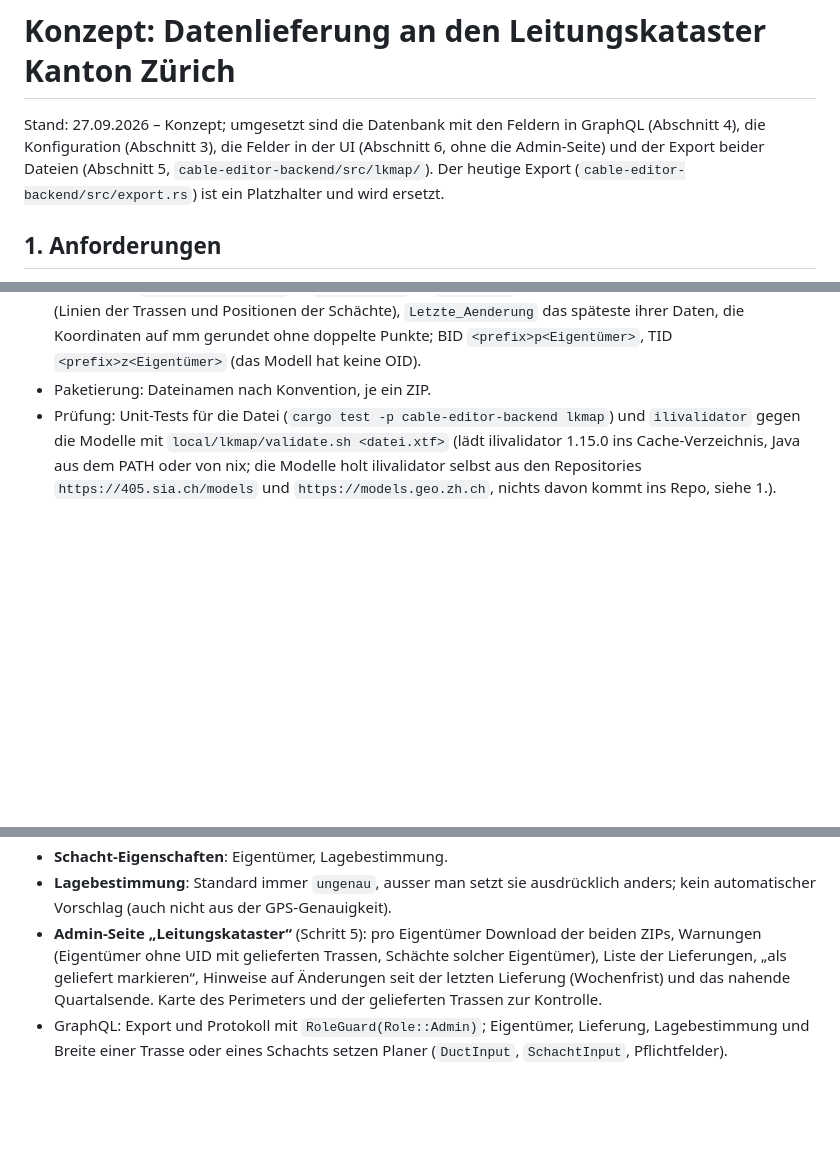
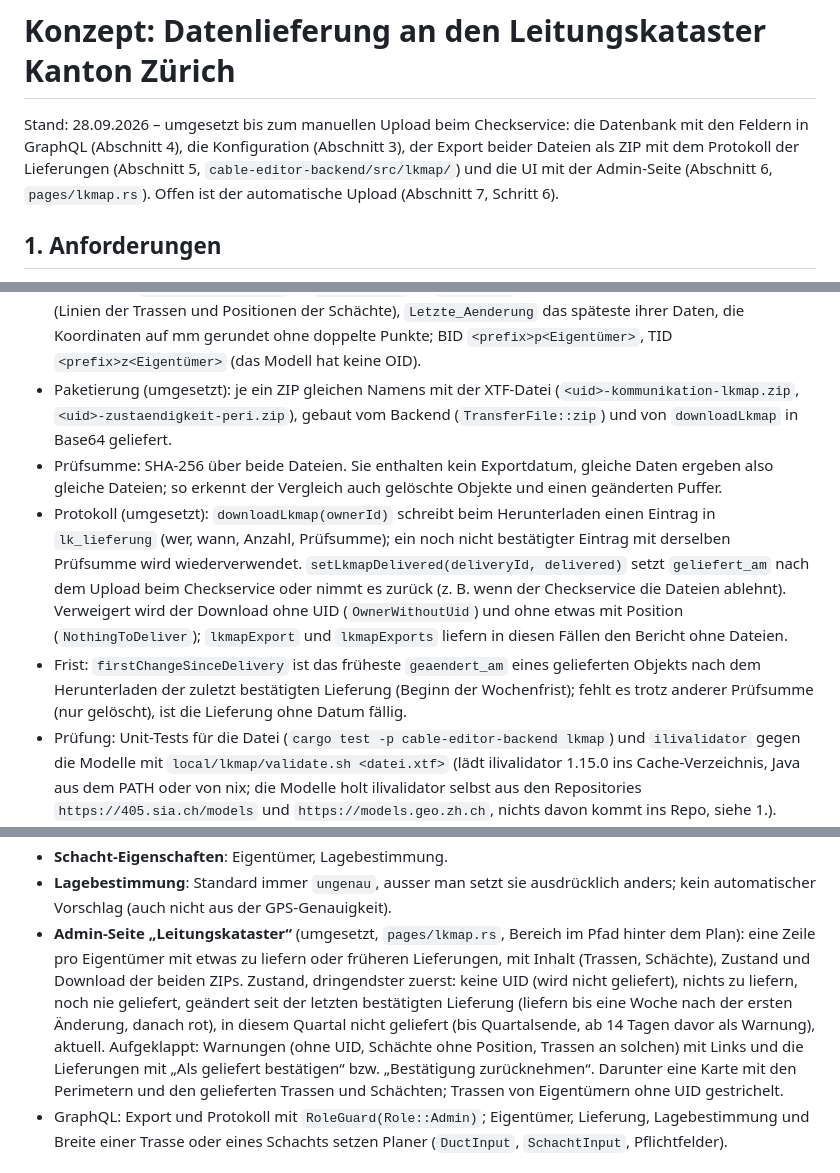
Before and after one commit to koa/cable-editor, a Markdown page: docs/leitungskataster.md, 3 parts joined by grey strips. Rendered like a GitHub page; blank space fills up the shorter version.

Commit message:
mark step 5 of the Leitungskataster done
Packaging, checksum, the log of deliveries and the deadlines in
section 5, the admin page in section 6; the placeholder export.rs
the introduction still mentioned is gone since the LKMap export.

Co-Authored-By: Claude Opus 5.5 <noreply@anthropic.com>

```diff
--- a/docs/leitungskataster.md
+++ b/docs/leitungskataster.md
@@ -1,9 +1,10 @@
 # Konzept: Datenlieferung an den Leitungskataster Kanton Zürich
 
-Stand: 27.09.2026 – Konzept; umgesetzt sind die Datenbank mit den Feldern in GraphQL (Abschnitt
-4), die Konfiguration (Abschnitt 3), die Felder in der UI (Abschnitt 6, ohne die Admin-Seite)
-und der Export beider Dateien (Abschnitt 5, `cable-editor-backend/src/lkmap/`). Der heutige Export
-(`cable-editor-backend/src/export.rs`) ist ein Platzhalter und wird ersetzt.
+Stand: 28.09.2026 – umgesetzt bis zum manuellen Upload beim Checkservice: die Datenbank mit
+den Feldern in GraphQL (Abschnitt 4), die Konfiguration (Abschnitt 3), der Export beider
+Dateien als ZIP mit dem Protokoll der Lieferungen (Abschnitt 5, `cable-editor-backend/src/lkmap/`)
+und die UI mit der Admin-Seite (Abschnitt 6, `pages/lkmap.rs`). Offen ist der automatische
+Upload (Abschnitt 7, Schritt 6).
 
 ## 1. Anforderungen
 
@@ -337,7 +338,22 @@ Im Export konstant, ohne Spalte:
   gelieferten Objekte (Linien der Trassen und Positionen der Schächte), `Letzte_Aenderung` das
   späteste ihrer Daten, die Koordinaten auf mm gerundet ohne doppelte Punkte; BID
   `<prefix>p<Eigentümer>`, TID `<prefix>z<Eigentümer>` (das Modell hat keine OID).
-- Paketierung: Dateinamen nach Konvention, je ein ZIP.
+- Paketierung (umgesetzt): je ein ZIP gleichen Namens mit der XTF-Datei
+  (`<uid>-kommunikation-lkmap.zip`, `<uid>-zustaendigkeit-peri.zip`), gebaut vom Backend
+  (`TransferFile::zip`) und von `downloadLkmap` in Base64 geliefert.
+- Prüfsumme: SHA-256 über beide Dateien. Sie enthalten kein Exportdatum, gleiche Daten ergeben
+  also gleiche Dateien; so erkennt der Vergleich auch gelöschte Objekte und einen geänderten
+  Puffer.
+- Protokoll (umgesetzt): `downloadLkmap(ownerId)` schreibt beim Herunterladen einen Eintrag in
+  `lk_lieferung` (wer, wann, Anzahl, Prüfsumme); ein noch nicht bestätigter Eintrag mit derselben
+  Prüfsumme wird wiederverwendet. `setLkmapDelivered(deliveryId, delivered)` setzt
+  `geliefert_am` nach dem Upload beim Checkservice oder nimmt es zurück (z. B. wenn der
+  Checkservice die Dateien ablehnt). Verweigert wird der Download ohne UID
+  (`OwnerWithoutUid`) und ohne etwas mit Position (`NothingToDeliver`); `lkmapExport` und
+  `lkmapExports` liefern in diesen Fällen den Bericht ohne Dateien.
+- Frist: `firstChangeSinceDelivery` ist das früheste `geaendert_am` eines gelieferten Objekts nach
+  dem Herunterladen der zuletzt bestätigten Lieferung (Beginn der Wochenfrist); fehlt es trotz
+  anderer Prüfsumme (nur gelöscht), ist die Lieferung ohne Datum fällig.
 - Prüfung: Unit-Tests für die Datei (`cargo test -p cable-editor-backend lkmap`) und
   `ilivalidator` gegen die Modelle mit `local/lkmap/validate.sh <datei.xtf>` (lädt ilivalidator
   1.15.0 ins Cache-Verzeichnis, Java aus dem PATH oder von nix; die Modelle holt ilivalidator
@@ -362,11 +378,16 @@ Was die Lieferung in der UI braucht; die Seiten für Eigentümer und Schachttype
 - **Schacht-Eigenschaften**: Eigentümer, Lagebestimmung.
 - **Lagebestimmung**: Standard immer `ungenau`, ausser man setzt sie ausdrücklich anders; kein
   automatischer Vorschlag (auch nicht aus der GPS-Genauigkeit).
-- **Admin-Seite „Leitungskataster“** (Schritt 5): pro Eigentümer Download der beiden ZIPs,
-  Warnungen (Eigentümer ohne UID mit gelieferten Trassen, Schächte solcher Eigentümer), Liste
-  der Lieferungen, „als geliefert markieren“, Hinweise auf Änderungen seit der letzten Lieferung
-  (Wochenfrist) und das nahende Quartalsende. Karte des Perimeters und der gelieferten Trassen
-  zur Kontrolle.
+- **Admin-Seite „Leitungskataster“** (umgesetzt, `pages/lkmap.rs`, Bereich im Pfad hinter dem
+  Plan): eine Zeile pro Eigentümer mit etwas zu liefern oder früheren Lieferungen, mit Inhalt
+  (Trassen, Schächte), Zustand und Download der beiden ZIPs. Zustand, dringendster zuerst:
+  keine UID (wird nicht geliefert), nichts zu liefern, noch nie geliefert, geändert seit der
+  letzten bestätigten Lieferung (liefern bis eine Woche nach der ersten Änderung, danach rot),
+  in diesem Quartal nicht geliefert (bis Quartalsende, ab 14 Tagen davor als Warnung), aktuell.
+  Aufgeklappt: Warnungen (ohne UID, Schächte ohne Position, Trassen an solchen) mit Links und
+  die Lieferungen mit „Als geliefert bestätigen“ bzw. „Bestätigung zurücknehmen“. Darunter eine
+  Karte mit den Perimetern und den gelieferten Trassen und Schächten; Trassen von Eigentümern
+  ohne UID gestrichelt.
 - GraphQL: Export und Protokoll mit `RoleGuard(Role::Admin)`; Eigentümer, Lieferung,
   Lagebestimmung und Breite einer Trasse oder eines Schachts setzen Planer (`DuctInput`,
   `SchachtInput`, Pflichtfelder).
```
Also changed, not shown: other parts of docs/leitungskataster.md (+1 -1 lines).
